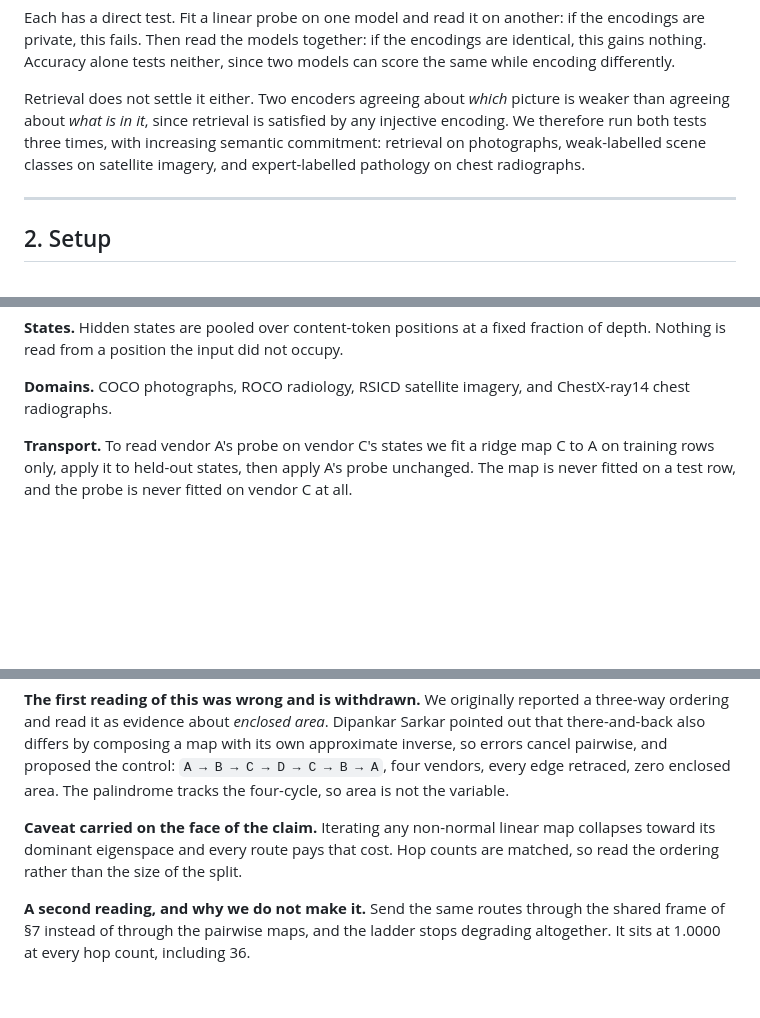
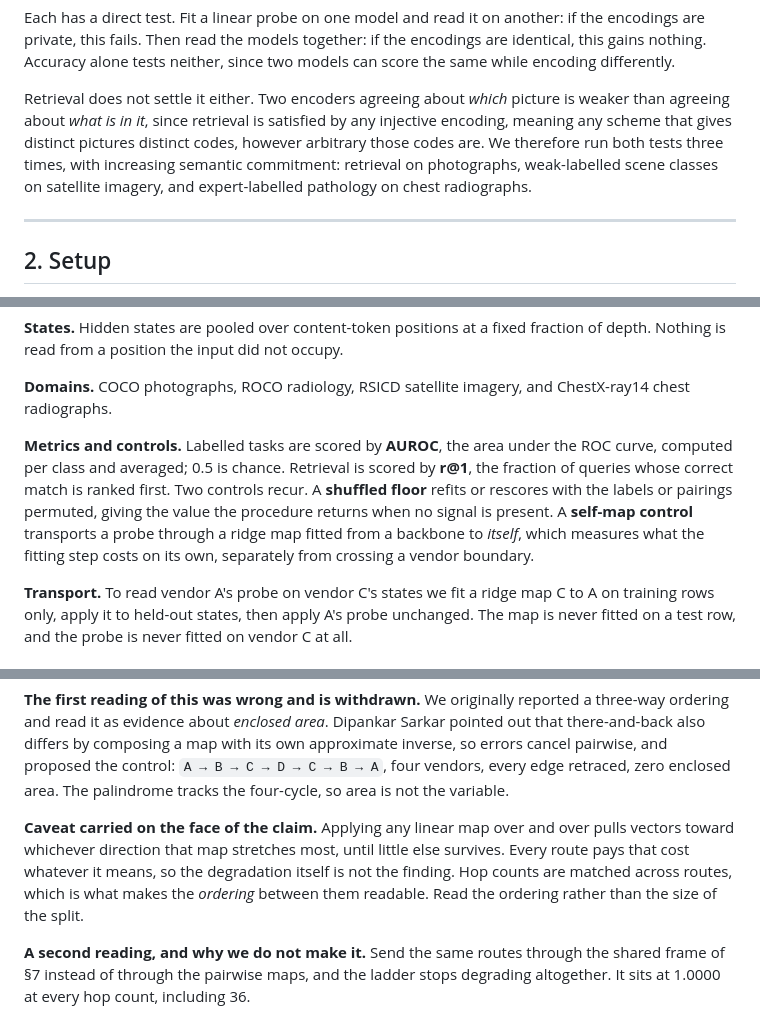
Before and after one commit to space-bacon/SRT, a Markdown page: paper_crossvendor.md, 3 parts joined by grey strips. Rendered like a GitHub page; blank space fills up the shorter version.

```diff
--- a/paper_crossvendor.md
+++ b/paper_crossvendor.md
@@ -77,9 +78,11 @@ two models can score the same while encoding differently.
 
 Retrieval does not settle it either. Two encoders agreeing about *which* picture
 is weaker than agreeing about *what is in it*, since retrieval is satisfied by
-any injective encoding. We therefore run both tests three times, with increasing
-semantic commitment: retrieval on photographs, weak-labelled scene classes on
-satellite imagery, and expert-labelled pathology on chest radiographs.
+any injective encoding, meaning any scheme that gives distinct pictures distinct
+codes, however arbitrary those codes are. We therefore run both tests three
+times, with increasing semantic commitment: retrieval on photographs,
+weak-labelled scene classes on satellite imagery, and expert-labelled pathology
+on chest radiographs.
 
 ---
 
@@ -98,6 +101,15 @@ fraction of depth. Nothing is read from a position the input did not occupy.
 
 **Domains.** COCO photographs, ROCO radiology, RSICD satellite imagery, and
 ChestX-ray14 chest radiographs.
+
+**Metrics and controls.** Labelled tasks are scored by **AUROC**, the area under
+the ROC curve, computed per class and averaged; 0.5 is chance. Retrieval is
+scored by **r@1**, the fraction of queries whose correct match is ranked first.
+Two controls recur. A **shuffled floor** refits or rescores with the labels or
+pairings permuted, giving the value the procedure returns when no signal is
+present. A **self-map control** transports a probe through a ridge map fitted
+from a backbone to *itself*, which measures what the fitting step costs on its
+own, separately from crossing a vendor boundary.
 
 **Transport.** To read vendor A's probe on vendor C's states we fit a ridge map
 C to A on training rows only, apply it to held-out states, then apply A's probe
@@ -352,9 +368,12 @@ own approximate inverse, so errors cancel pairwise, and proposed the control:
 `A → B → C → D → C → B → A`, four vendors, every edge retraced, zero enclosed
 area. The palindrome tracks the four-cycle, so area is not the variable.
 
-**Caveat carried on the face of the claim.** Iterating any non-normal linear map
-collapses toward its dominant eigenspace and every route pays that cost. Hop
-counts are matched, so read the ordering rather than the size of the split.
+**Caveat carried on the face of the claim.** Applying any linear map over and
+over pulls vectors toward whichever direction that map stretches most, until
+little else survives. Every route pays that cost whatever it means, so the
+degradation itself is not the finding. Hop counts are matched across routes,
+which is what makes the *ordering* between them readable. Read the ordering
+rather than the size of the split.
 
 **A second reading, and why we do not make it.** Send the same routes through the
 shared frame of §7 instead of through the pairwise maps, and the ladder stops
```
Also changed, not shown: other parts of paper_crossvendor.md (+11 -6 lines).
